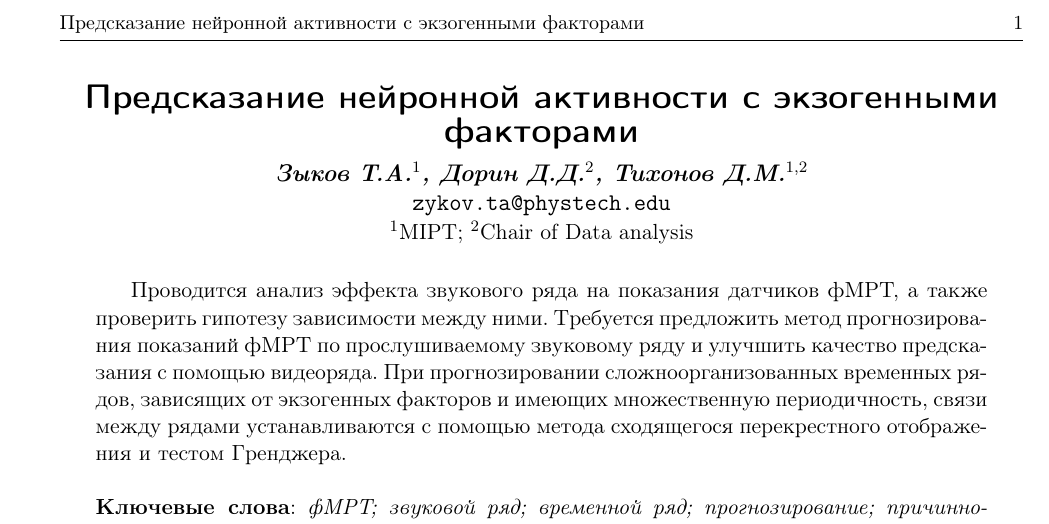
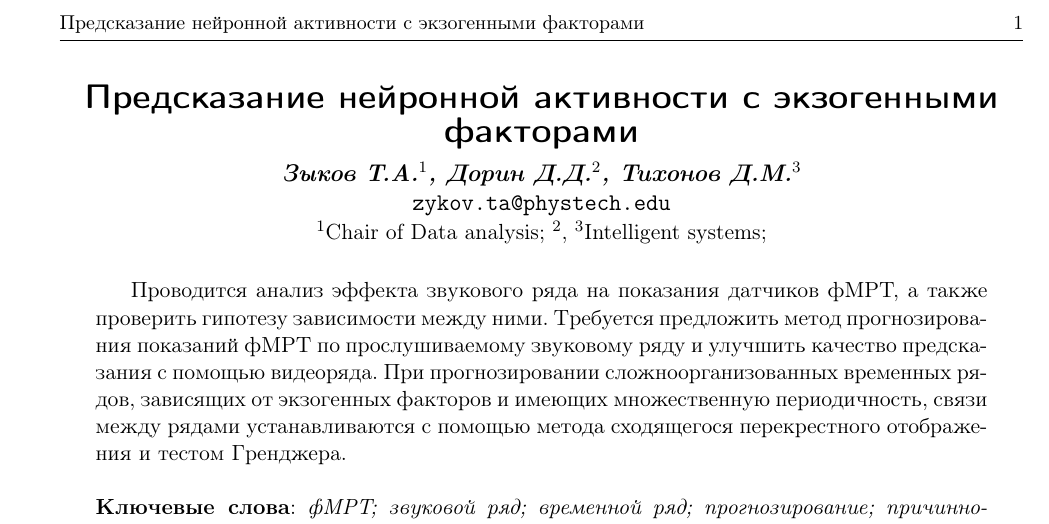
Before and after one commit to intsystems/2024-Project-117, a LaTeX document (paper/Zykov2024exog.tex): part of page 1 of 2, cut so that both start at the same text. The pictures show the PDF file paper/Zykov2024exog.pdf that the author committed with the source.

Commit message:
chair fixed

```diff
--- a/paper/Zykov2024exog.tex
+++ b/paper/Zykov2024exog.tex
@@ -10,11 +10,11 @@
 \author
     [Зыков Т.А.] % список авторов (не более трех) для колонтитула; не нужен, если основной список влезает в колонтитул
     {Зыков~Т.А.} % основной список авторов, выводимый в оглавление
-    [Зыков~Т.А.$^1$, Дорин~Д.Д.$^2$, Тихонов~Д.М.$^{1, 2}$] % список авторов, выводимый в заголовок; не нужен, если он не отличается от основного
+    [Зыков~Т.А.$^1$, Дорин~Д.Д.$^2$, Тихонов~Д.М.$^{3}$] % список авторов, выводимый в заголовок; не нужен, если он не отличается от основного
 \email
     {zykov.ta@phystech.edu}
 \organization
-    {$^1$MIPT; $^2$Chair of Data analysis}
+    {$^1$Chair of Data analysis; $^2$, $^3$Intelligent systems;}
 \abstract
     {% Данный текст является шаблоном статьи, подаваемой для публикации в журнале <<Машинное обучение и анализ данных>>.
 
```
Also changed, not shown: paper/Zykov2024exog.pdf.
